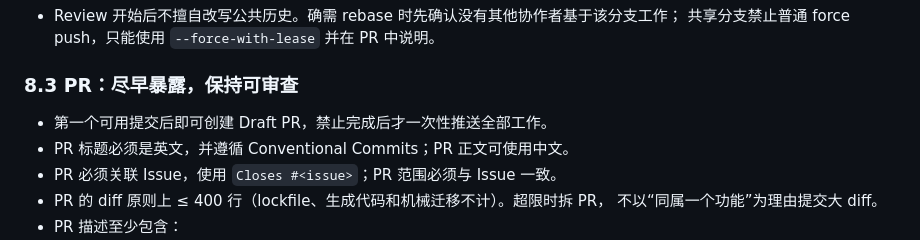
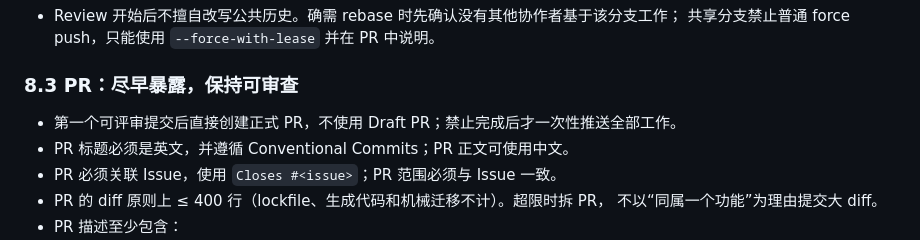
Before and after one commit to gac0812/qn-sandbox, a Markdown page: AGENTS.md, the part around the change. Drawn GitHub-style.

Commit message:
docs(agents): require ready pull requests

```diff
--- a/AGENTS.md
+++ b/AGENTS.md
@@ -257,7 +257,7 @@ GitHub Issue 是任务的唯一入口，`main` 是唯一集成分支。除仓库
 
 ### 8.3 PR：尽早暴露，保持可审查
 
-- 第一个可用提交后即可创建 Draft PR，禁止完成后才一次性推送全部工作。
+- 第一个可评审提交后直接创建正式 PR，不使用 Draft PR；禁止完成后才一次性推送全部工作。
 - PR 标题必须是英文，并遵循 Conventional Commits；PR 正文可使用中文。
 - PR 必须关联 Issue，使用 `Closes #<issue>`；PR 范围必须与 Issue 一致。
 - PR 的 diff 原则上 ≤ 400 行（lockfile、生成代码和机械迁移不计）。超限时拆 PR，
```
